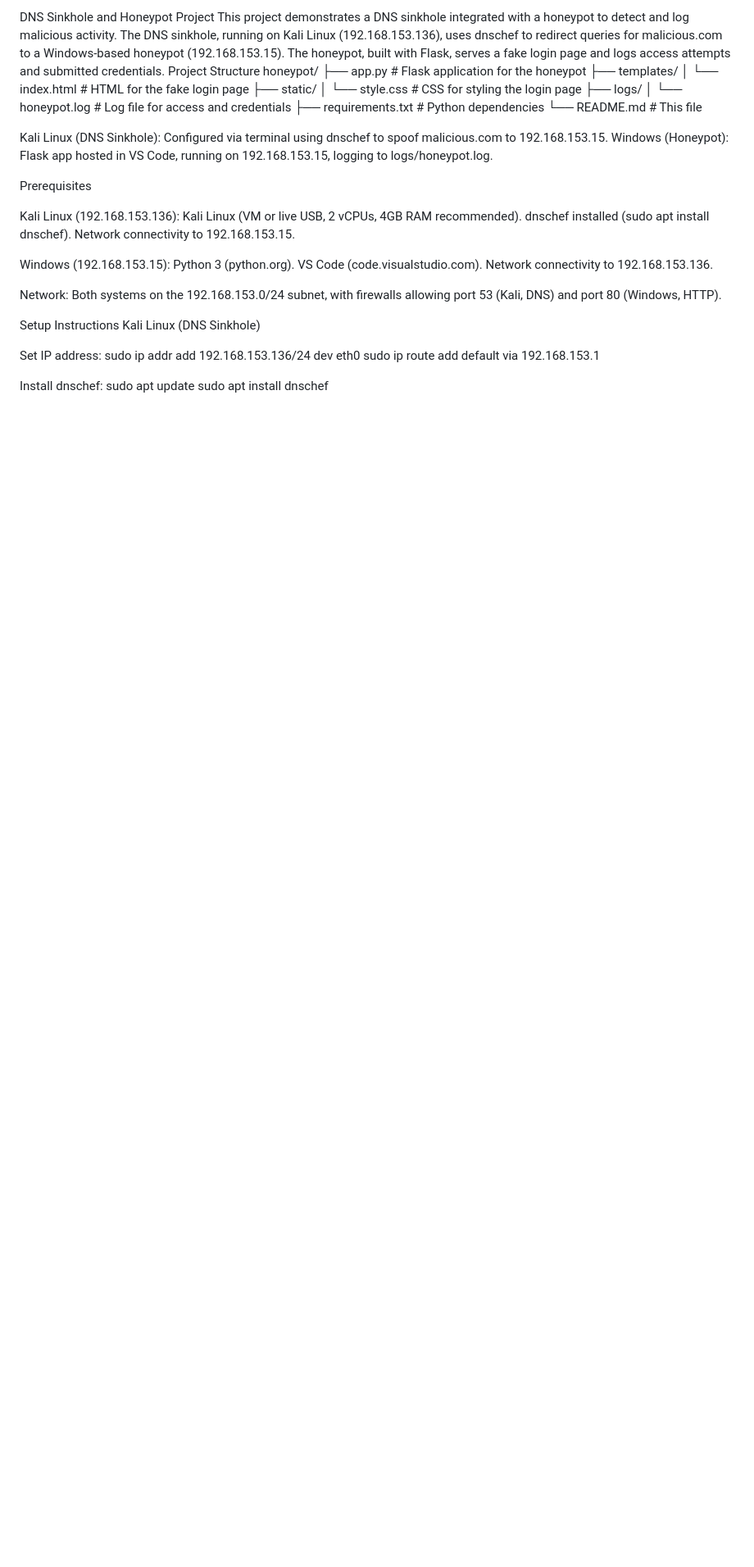
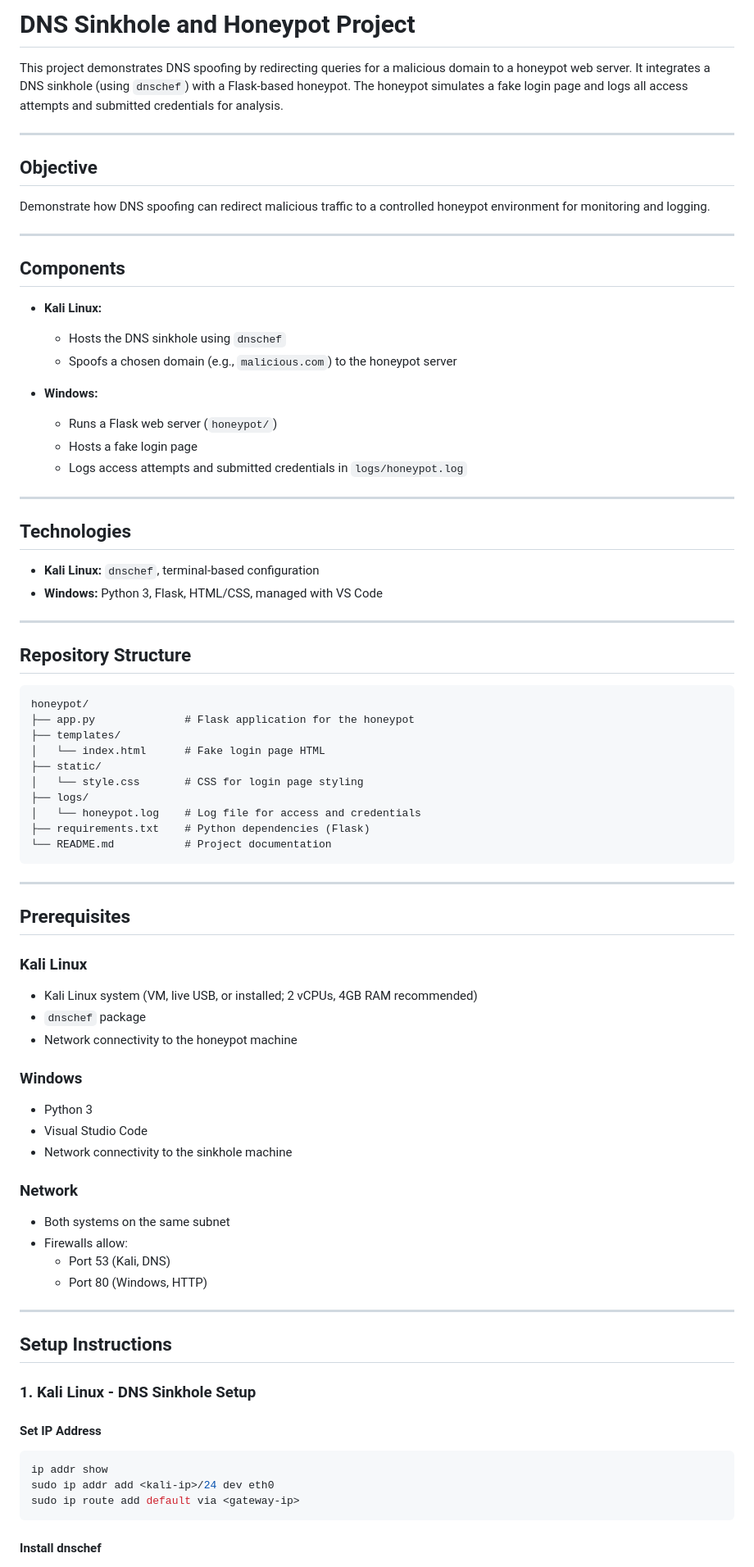
Before and after one commit to vineeths23/DNS-Sinkhole, a Markdown page: README.md, the part around the change printed below. Shown: that part at 82% size. GitHub-like rendering; blank space fills up the shorter version.

````diff
--- a/README.md
+++ b/README.md
@@ -1,45 +1,89 @@
-DNS Sinkhole and Honeypot Project
-This project demonstrates a DNS sinkhole integrated with a honeypot to detect and log malicious activity. The DNS sinkhole, running on Kali Linux (192.168.153.136), uses dnschef to redirect queries for malicious.com to a Windows-based honeypot (192.168.153.15). The honeypot, built with Flask, serves a fake login page and logs access attempts and submitted credentials.
-Project Structure
+# DNS Sinkhole and Honeypot Project
+
+This project demonstrates DNS spoofing by redirecting queries for a malicious domain to a honeypot web server. It integrates a DNS sinkhole (using `dnschef`) with a Flask-based honeypot. The honeypot simulates a fake login page and logs all access attempts and submitted credentials for analysis.
+
+---
+
+## Objective
+
+Demonstrate how DNS spoofing can redirect malicious traffic to a controlled honeypot environment for monitoring and logging.
+
+---
+
+## Components
+
+- **Kali Linux:**
+  - Hosts the DNS sinkhole using `dnschef`
+  - Spoofs a chosen domain (e.g., `malicious.com`) to the honeypot server
+
+- **Windows:**
+  - Runs a Flask web server (`honeypot/`)
+  - Hosts a fake login page
+  - Logs access attempts and submitted credentials in `logs/honeypot.log`
+
+---
+
+## Technologies
+
+- **Kali Linux:** `dnschef`, terminal-based configuration
+- **Windows:** Python 3, Flask, HTML/CSS, managed with VS Code
+
+---
+
+## Repository Structure
+
+```
 honeypot/
 ├── app.py              # Flask application for the honeypot
 ├── templates/
-│   └── index.html      # HTML for the fake login page
+│   └── index.html      # Fake login page HTML
 ├── static/
-│   └── style.css       # CSS for styling the login page
+│   └── style.css       # CSS for login page styling
 ├── logs/
 │   └── honeypot.log    # Log file for access and credentials
-├── requirements.txt     # Python dependencies
-└── README.md           # This file
+├── requirements.txt    # Python dependencies (Flask)
+└── README.md           # Project documentation
+```
 
+---
 
-Kali Linux (DNS Sinkhole): Configured via terminal using dnschef to spoof malicious.com to 192.168.153.15.
-Windows (Honeypot): Flask app hosted in VS Code, running on 192.168.153.15, logging to logs/honeypot.log.
+## Prerequisites
 
-Prerequisites
+### Kali Linux
 
-Kali Linux (192.168.153.136):
-Kali Linux (VM or live USB, 2 vCPUs, 4GB RAM recommended).
-dnschef installed (sudo apt install dnschef).
-Network connectivity to 192.168.153.15.
+- Kali Linux system (VM, live USB, or installed; 2 vCPUs, 4GB RAM recommended)
+- `dnschef` package
+- Network connectivity to the honeypot machine
 
+### Windows
 
-Windows (192.168.153.15):
-Python 3 (python.org).
-VS Code (code.visualstudio.com).
-Network connectivity to 192.168.153.136.
+- Python 3
+- Visual Studio Code
+- Network connectivity to the sinkhole machine
 
+### Network
 
-Network: Both systems on the 192.168.153.0/24 subnet, with firewalls allowing port 53 (Kali, DNS) and port 80 (Windows, HTTP).
+- Both systems on the same subnet
+- Firewalls allow:
+  - Port 53 (Kali, DNS)
+  - Port 80 (Windows, HTTP)
 
-Setup Instructions
-Kali Linux (DNS Sinkhole)
+---
 
-Set IP address:
-sudo ip addr add 192.168.153.136/24 dev eth0
-sudo ip route add default via 192.168.153.1
+## Setup Instructions
 
+### 1. Kali Linux - DNS Sinkhole Setup
 
-Install dnschef:
+#### Set IP Address
+
+```sh
+ip addr show
+sudo ip addr add <kali-ip>/24 dev eth0
+sudo ip route add default via <gateway-ip>
+```
+
+#### Install dnschef
+
+```sh
 sudo apt update
 sudo apt install dnschef
````
Also changed, not shown: other parts of README.md (+131 -42 lines).
